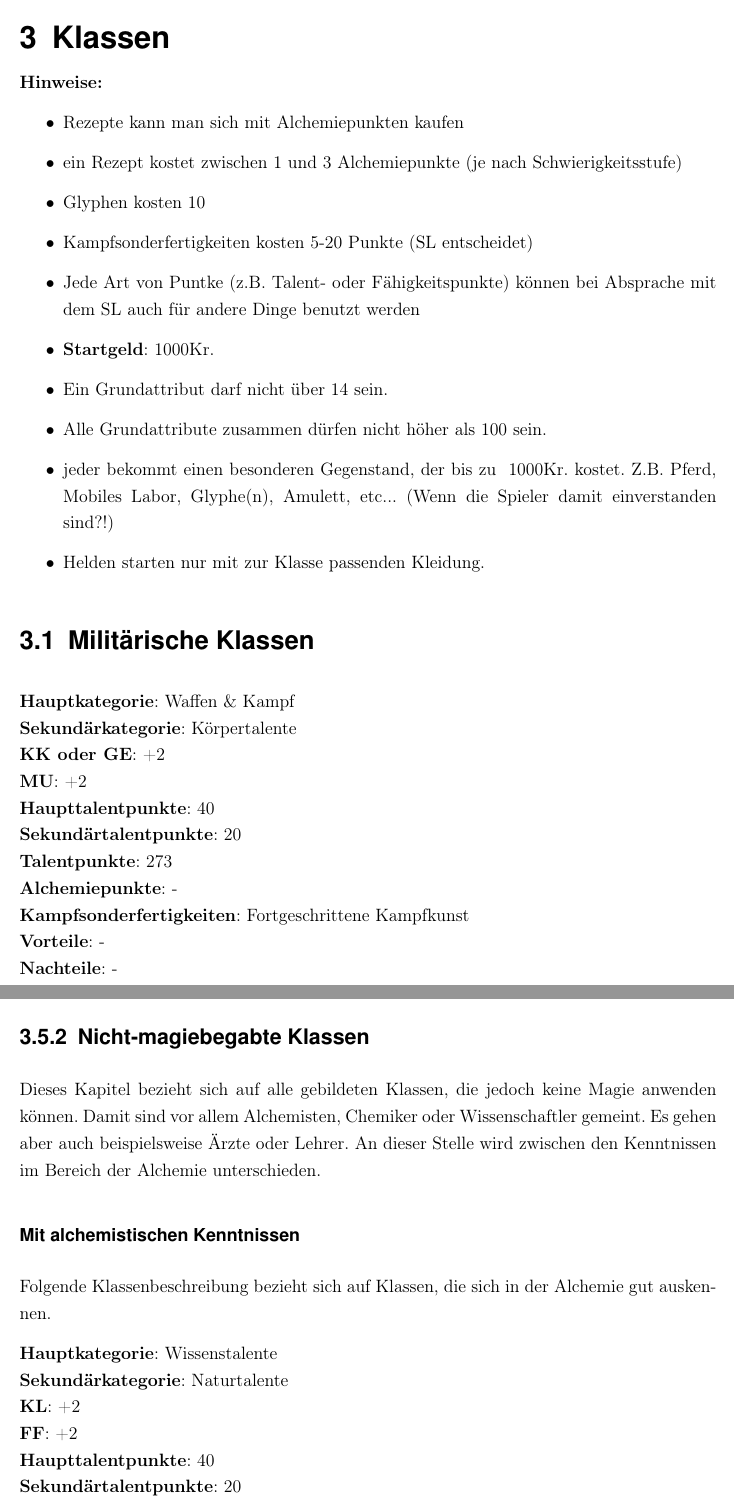
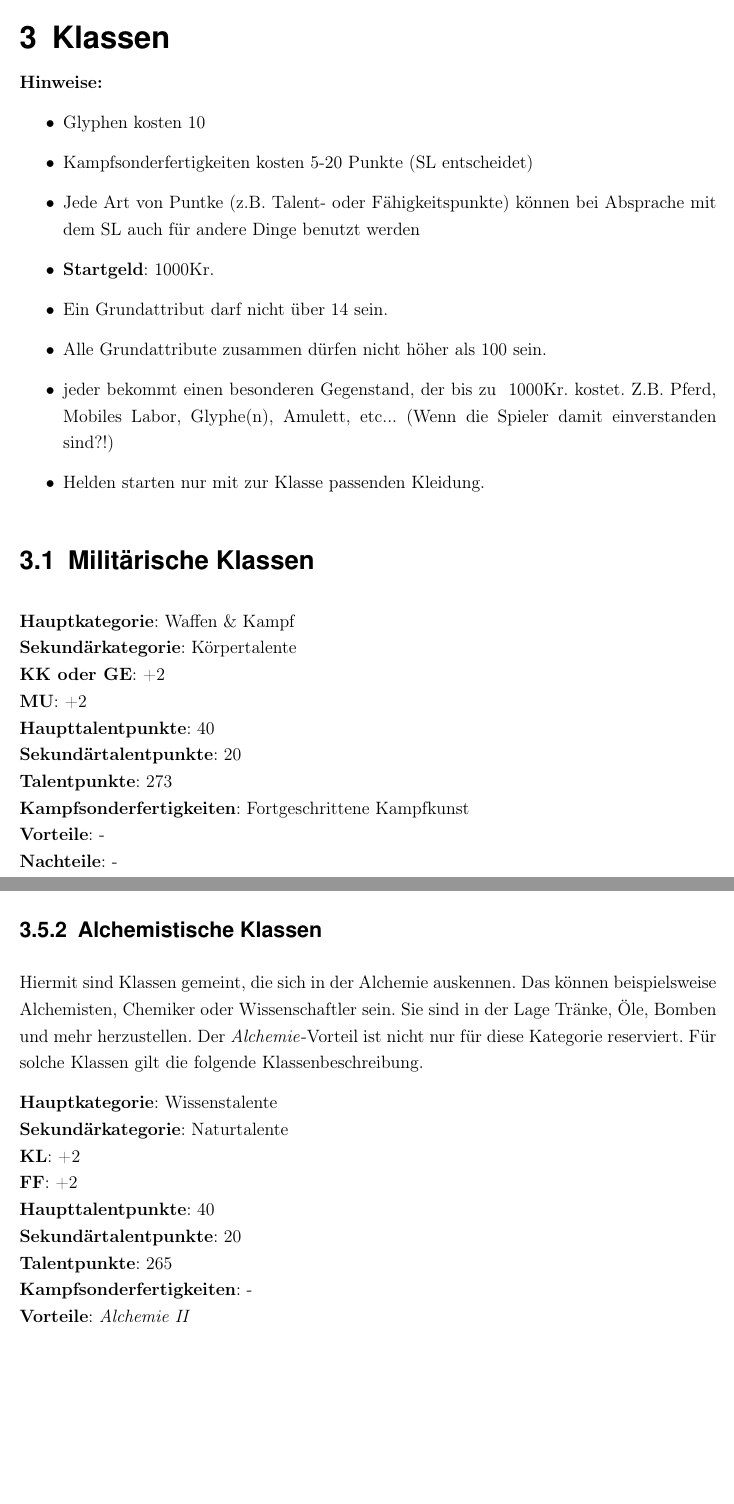
Before and after one commit to WitcherPnP/Grundregelwerk, a LaTeX document (latex/Witcher_PnP_Grundregelwerk.tex, which reads latex/inhalt/klassen.tex): two parts of pages 11 and 14 of 113, joined at a grey line, cut so that both start at the same text, the shorter picture padded with empty space. Compiled offline with pdfLaTeX; an older LaTeX class or package is replaced by its successor.

Commit message:
klassen angepasst

```diff
--- a/latex/inhalt/klassen.tex
+++ b/latex/inhalt/klassen.tex
@@ -1,8 +1,6 @@
 {\let\clearpage\relax\chapter{Klassen}}
 \textbf{Hinweise:}
 \begin{itemize}
-\item Rezepte kann man sich mit Alchemiepunkten kaufen
-\item ein Rezept kostet zwischen 1 und 3 Alchemiepunkte (je nach Schwierigkeitsstufe)
 \item Glyphen kosten 10
 \item Kampfsonderfertigkeiten kosten 5-20 Punkte (SL entscheidet)
 \item Jede Art von Puntke (z.B. Talent- oder Fähigkeitspunkte) können bei Absprache mit dem SL auch für andere Dinge benutzt werden
@@ -22,7 +20,6 @@
 \textbf{Haupttalentpunkte}: 40 \\
 \textbf{Sekundärtalentpunkte}: 20 \\
 \textbf{Talentpunkte}: 273 \\
-\textbf{Alchemiepunkte}: - \\
 \textbf{Kampfsonderfertigkeiten}: Fortgeschrittene Kampfkunst \\
 \textbf{Vorteile}: - \\
 \textbf{Nachteile}: - \\
@@ -95,11 +89,8 @@ Der SL oder Spieler hat 10 Punkte zur Verfügung, die er beliebig auf einfache-,
 \textbf{Nachteile}: - \\
 \textbf{Waffentalent}: Stabkampf auf 10.
 
-\subsection{Nicht-magiebegabte Klassen}
-Dieses Kapitel bezieht sich auf alle gebildeten Klassen, die jedoch keine Magie anwenden können. Damit sind vor allem Alchemisten, Chemiker oder Wissenschaftler gemeint. Es gehen aber auch beispielsweise Ärzte oder Lehrer. An dieser Stelle wird zwischen den Kenntnissen im Bereich der Alchemie unterschieden.
-
-\subsubsection{Mit alchemistischen Kenntnissen}
-Folgende Klassenbeschreibung bezieht sich auf Klassen, die sich in der Alchemie gut auskennen.
+\subsection{Alchemistische Klassen}
+Hiermit sind Klassen gemeint, die sich in der Alchemie auskennen. Das können beispielsweise Alchemisten, Chemiker oder Wissenschaftler sein. Sie sind in der Lage Tränke, Öle, Bomben und mehr herzustellen. Der \textit{Alchemie}-Vorteil ist nicht nur für diese Kategorie reserviert. Für solche Klassen gilt die folgende Klassenbeschreibung.
 
 \textbf{Hauptkategorie}: Wissenstalente \\
 \textbf{Sekundärkategorie}: Naturtalente \\
@@ -107,10 +98,9 @@ Folgende Klassenbeschreibung bezieht sich auf Klassen, die sich in der Alchemie
 \textbf{FF}: +2 \\
 \textbf{Haupttalentpunkte}: 40 \\
 \textbf{Sekundärtalentpunkte}: 20 \\
-\textbf{Talentpunkte}: 245 \\
-\textbf{Alchemiepunkte}: 20 \\
+\textbf{Talentpunkte}: 265 \\
 \textbf{Kampfsonderfertigkeiten}: - \\
-\textbf{Vorteile}: - \\
+\textbf{Vorteile}: \textit{Alchemie II} \\
 \textbf{Nachteile}: - \\
 \textbf{Waffentalent}: Ein Waffentalent auf 10.\\
 \textbf{Talente SF Mod.}: \\
```
Also changed, not shown: latex/Witcher_PnP_Grundregelwerk.pdf, latex/inhalt/klassen.tex (11 more changed lines).
